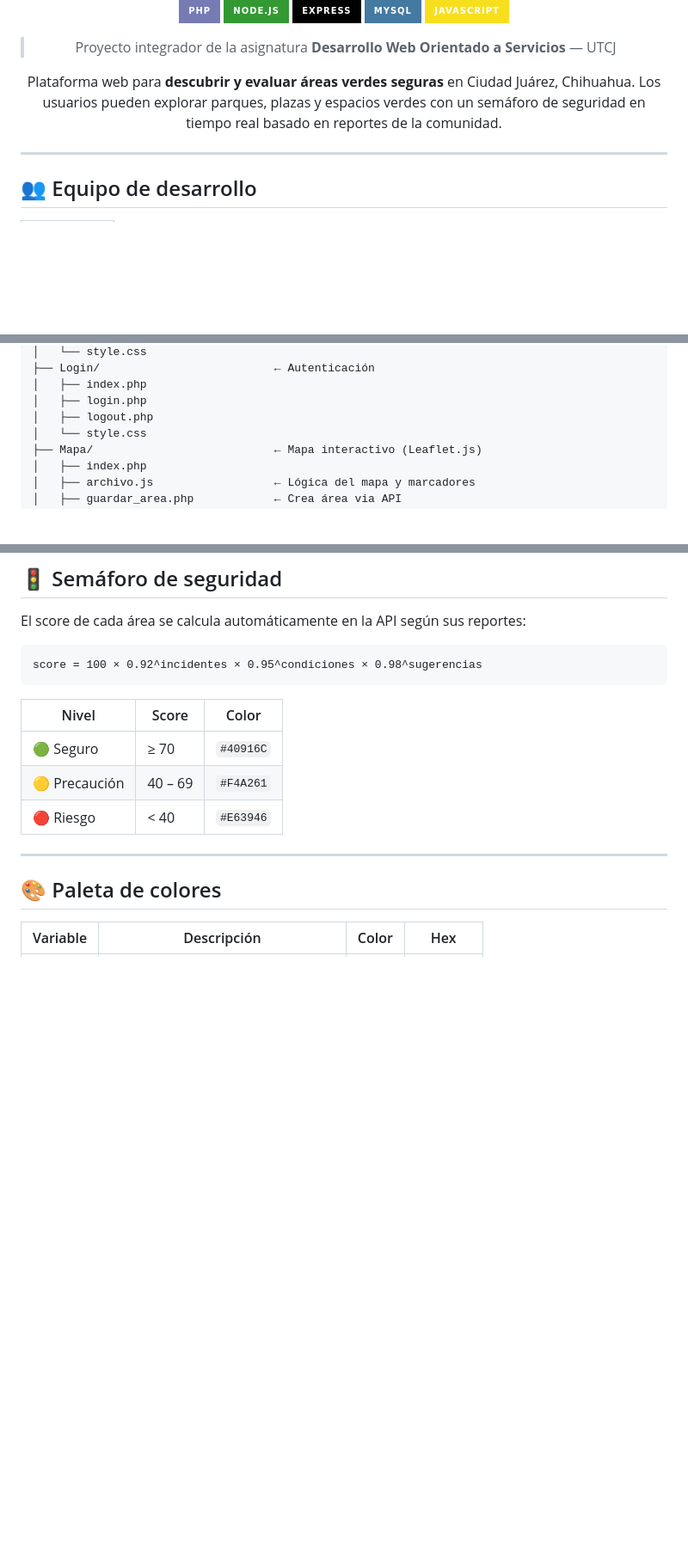
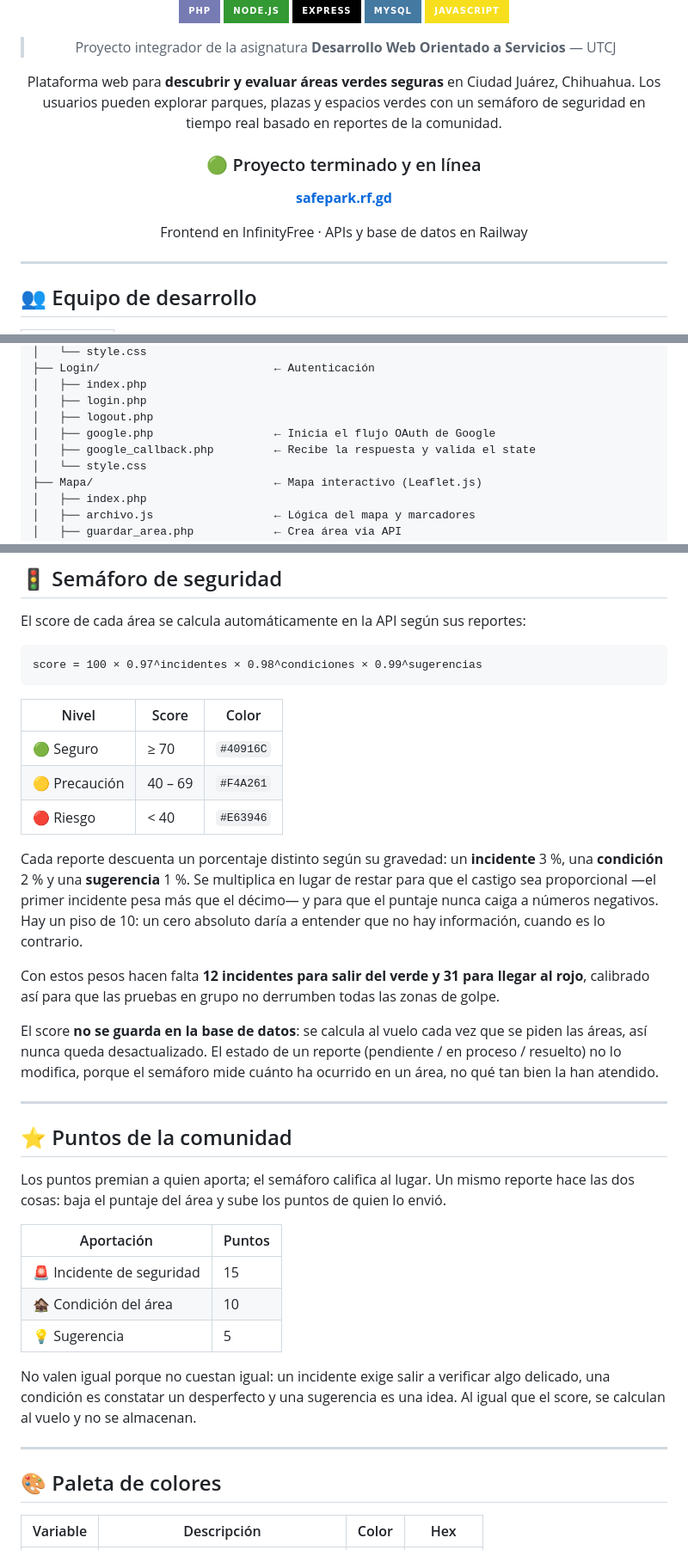
Before and after one commit to 3tted/SafePark, a Markdown page: README.md, 3 parts joined by grey strips. Shown at 86% size. Drawn GitHub-style; badges without logos; blank space fills up the shorter version.

````diff
--- a/README.md
+++ b/README.md
@@ -13,6 +13,12 @@
 > Proyecto integrador de la asignatura **Desarrollo Web Orientado a Servicios** — UTCJ
 
 Plataforma web para **descubrir y evaluar áreas verdes seguras** en Ciudad Juárez, Chihuahua. Los usuarios pueden explorar parques, plazas y espacios verdes con un semáforo de seguridad en tiempo real basado en reportes de la comunidad.
+
+### 🟢 Proyecto terminado y en línea
+
+**[safepark.rf.gd](https://safepark.rf.gd)**
+
+Frontend en InfinityFree · APIs y base de datos en Railway
 
 </div>
 
@@ -227,6 +258,8 @@ SafePark/
 │   ├── index.php
 │   ├── login.php
 │   ├── logout.php
+│   ├── google.php                  ← Inicia el flujo OAuth de Google
+│   ├── google_callback.php         ← Recibe la respuesta y valida el state
 │   └── style.css
 ├── Mapa/                           ← Mapa interactivo (Leaflet.js)
 │   ├── index.php
@@ -324,7 +360,7 @@ SetEnv SAFEPARK_API_SECRET   tu_secreto
 El score de cada área se calcula automáticamente en la API según sus reportes:
 
 ```
-score = 100 × 0.92^incidentes × 0.95^condiciones × 0.98^sugerencias
+score = 100 × 0.97^incidentes × 0.98^condiciones × 0.99^sugerencias
 ```
 
 | Nivel | Score | Color |
@@ -332,6 +368,38 @@ score = 100 × 0.92^incidentes × 0.95^condiciones × 0.98^sugerencias
 | 🟢 Seguro | ≥ 70 | `#40916C` |
 | 🟡 Precaución | 40 – 69 | `#F4A261` |
 | 🔴 Riesgo | < 40 | `#E63946` |
+
+Cada reporte descuenta un porcentaje distinto según su gravedad: un **incidente**
+3 %, una **condición** 2 % y una **sugerencia** 1 %. Se multiplica en lugar de
+restar para que el castigo sea proporcional —el primer incidente pesa más que el
+décimo— y para que el puntaje nunca caiga a números negativos. Hay un piso de 10:
+un cero absoluto daría a entender que no hay información, cuando es lo contrario.
+
+Con estos pesos hacen falta **12 incidentes para salir del verde y 31 para llegar
+al rojo**, calibrado así para que las pruebas en grupo no derrumben todas las
+zonas de golpe.
+
+El score **no se guarda en la base de datos**: se calcula al vuelo cada vez que se
+piden las áreas, así nunca queda desactualizado. El estado de un reporte
+(pendiente / en proceso / resuelto) no lo modifica, porque el semáforo mide
+cuánto ha ocurrido en un área, no qué tan bien la han atendido.
+
+---
+
+## ⭐ Puntos de la comunidad
+
+Los puntos premian a quien aporta; el semáforo califica al lugar. Un mismo reporte
+hace las dos cosas: baja el puntaje del área y sube los puntos de quien lo envió.
+
+| Aportación | Puntos |
+|---|---|
+| 🚨 Incidente de seguridad | 15 |
+| 🏚️ Condición del área | 10 |
+| 💡 Sugerencia | 5 |
+
+No valen igual porque no cuestan igual: un incidente exige salir a verificar algo
+delicado, una condición es constatar un desperfecto y una sugerencia es una idea.
+Al igual que el score, se calculan al vuelo y no se almacenan.
 
 ---
 
````
Also changed, not shown: other parts of README.md (+60 -10 lines).
